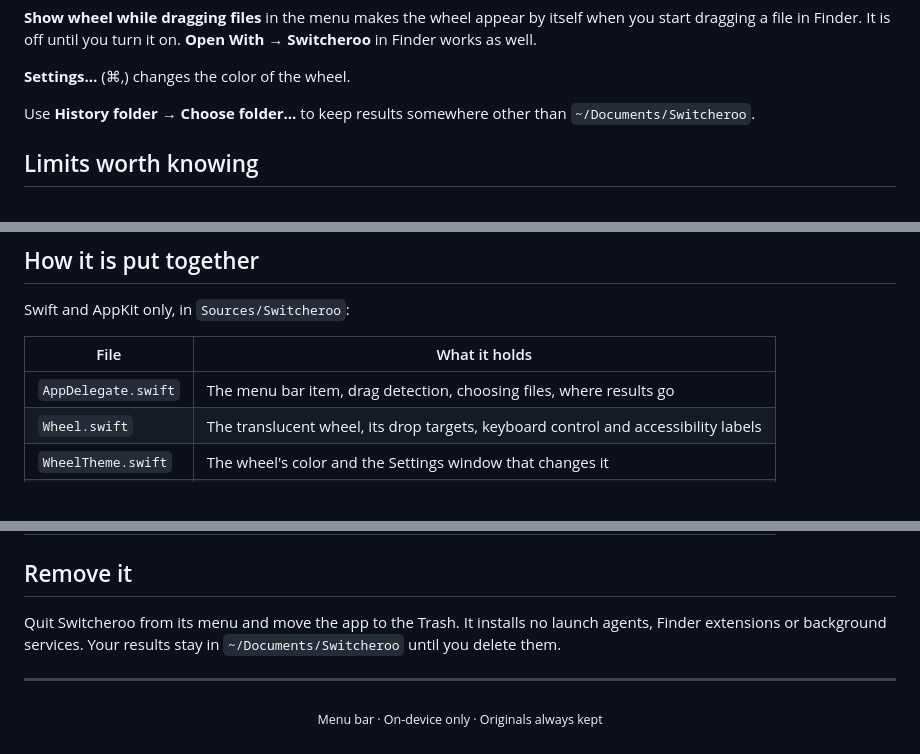
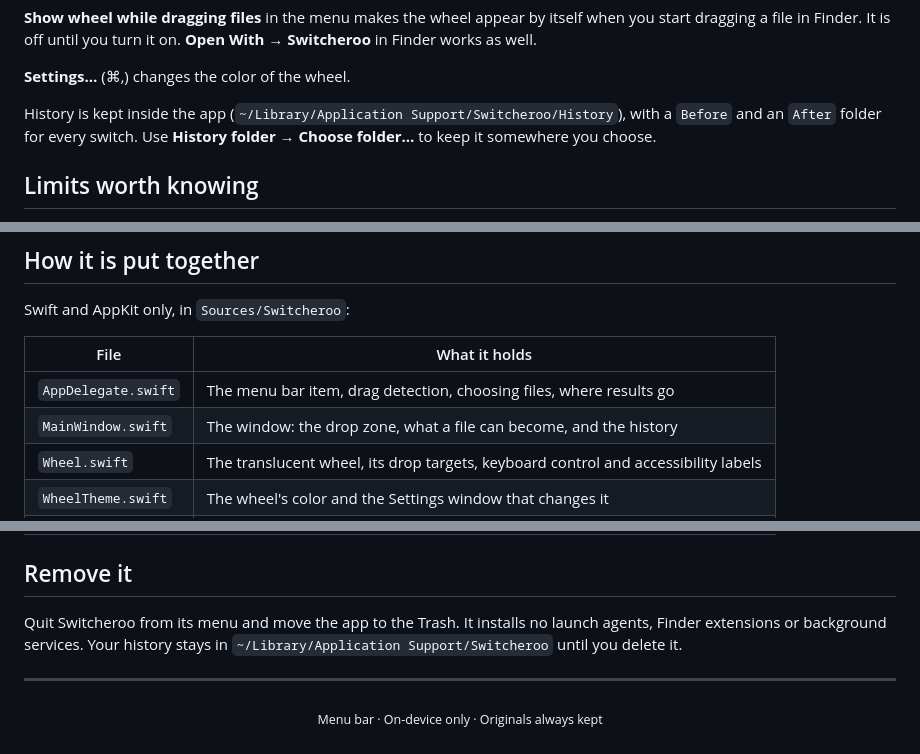
Before and after one commit to markadebartolo/Switcheroo, a Markdown page: README.md, 3 parts joined by grey strips. Rendered like a GitHub page.

```diff
--- a/README.md
+++ b/README.md
@@ -70,7 +77,8 @@ file in Finder. It is off until you turn it on. **Open With → Switcheroo** in
 
 **Settings…** (⌘,) changes the color of the wheel.
 
-Use **History folder → Choose folder…** to keep results somewhere other than `~/Documents/Switcheroo`.
+History is kept inside the app (`~/Library/Application Support/Switcheroo/History`), with a `Before` and an
+`After` folder for every switch. Use **History folder → Choose folder…** to keep it somewhere you choose.
 
 ## Limits worth knowing
 
@@ -112,6 +120,7 @@ Swift and AppKit only, in `Sources/Switcheroo`:
 | File | What it holds |
 |--|--|
 | `AppDelegate.swift` | The menu bar item, drag detection, choosing files, where results go |
+| `MainWindow.swift` | The window: the drop zone, what a file can become, and the history |
 | `Wheel.swift` | The translucent wheel, its drop targets, keyboard control and accessibility labels |
 | `WheelTheme.swift` | The wheel's color and the Settings window that changes it |
 | `Canvas.swift` | Crop selection and the annotate and redact interactions |
@@ -124,7 +133,8 @@ Swift and AppKit only, in `Sources/Switcheroo`:
 ## Remove it
 
 Quit Switcheroo from its menu and move the app to the Trash. It installs no launch agents, Finder
-extensions or background services. Your results stay in `~/Documents/Switcheroo` until you delete them.
+extensions or background services. Your history stays in `~/Library/Application Support/Switcheroo` until
+you delete it.
 
 ---
 
```
Also changed, not shown: other parts of README.md (+15 -8 lines), docs/media/switcheroo-icon.png, docs/media/switcheroo-window.png (added), 5 other files.
